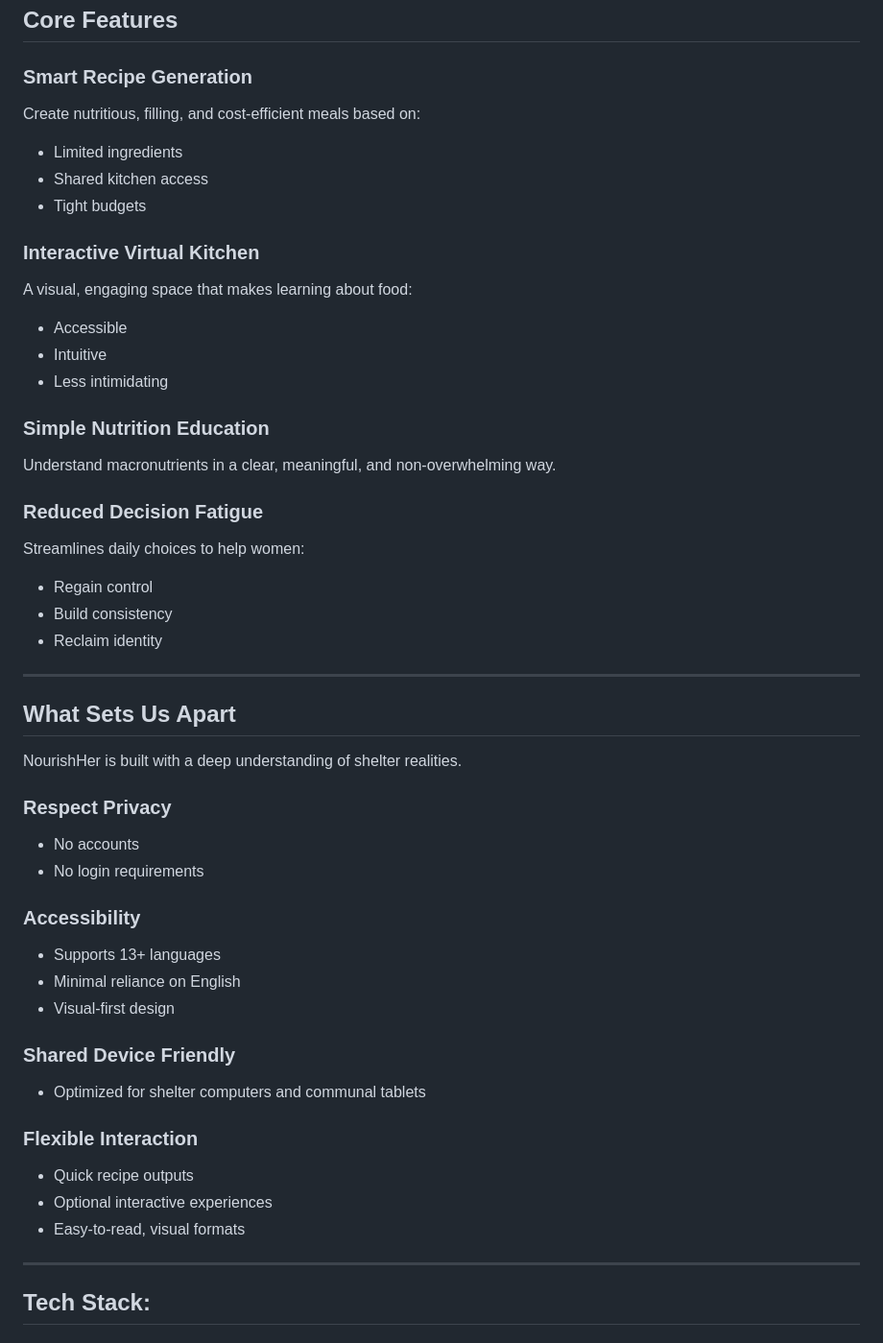
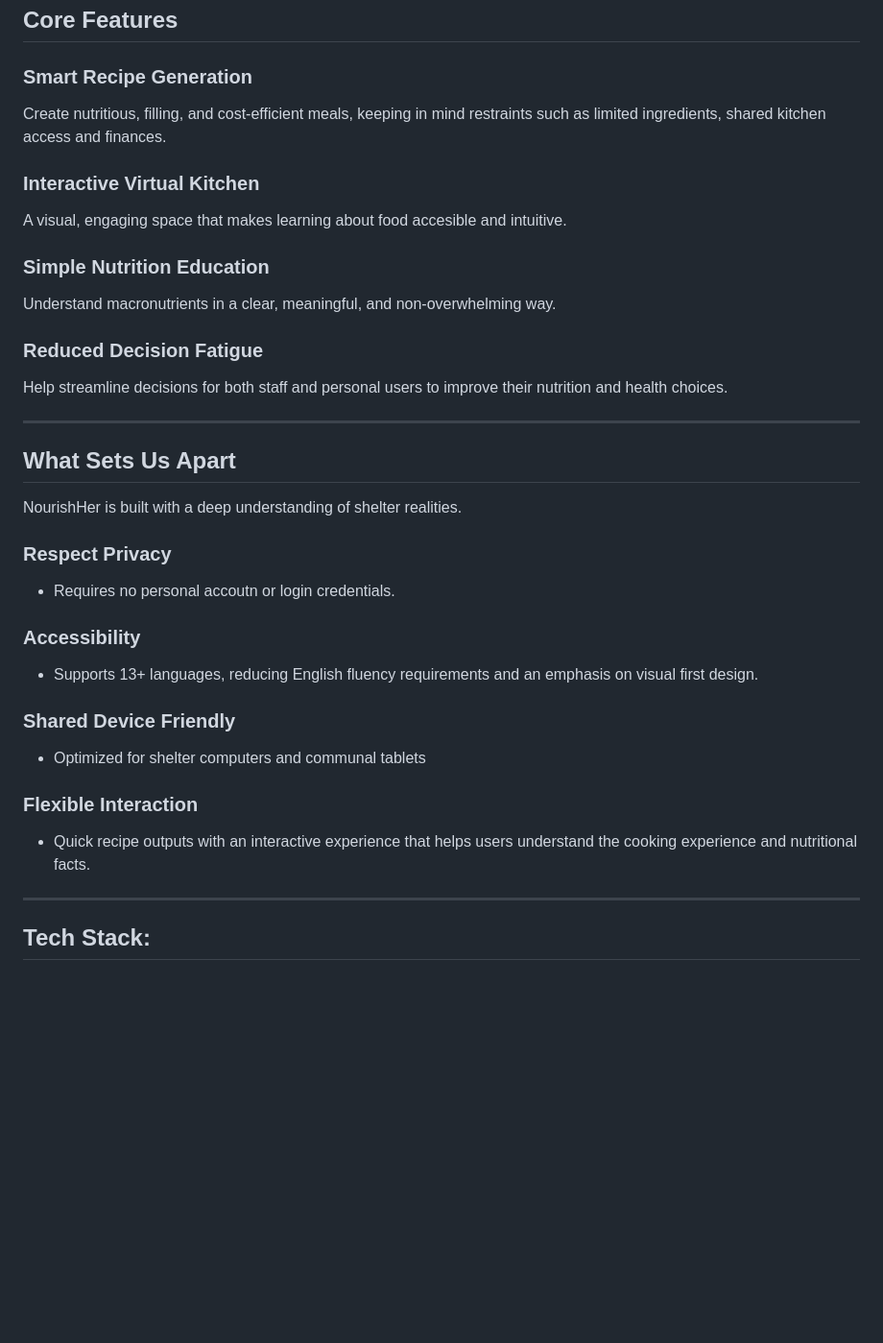
Before and after one commit to skrifana/youcode_26, a Markdown page: README.md, the part around one of its changes. Shown at 96% size. Drawn GitHub-style; blank space fills up the shorter version.

```diff
--- a/README.md
+++ b/README.md
@@ -28,25 +28,17 @@ NourishHer is a **low-barrier, intuitive web platform** designed specifically fo
 ##  Core Features
 
 ### Smart Recipe Generation
-Create nutritious, filling, and cost-efficient meals based on:
-- Limited ingredients
-- Shared kitchen access
-- Tight budgets
+Create nutritious, filling, and cost-efficient meals, keeping in mind restraints such as limited ingredients, shared kitchen access and finances.
+
 
 ### Interactive Virtual Kitchen
-A visual, engaging space that makes learning about food:
-- Accessible
-- Intuitive
-- Less intimidating
+A visual, engaging space that makes learning about food accesible and intuitive.
 
 ### Simple Nutrition Education
 Understand macronutrients in a clear, meaningful, and non-overwhelming way.
 
 ### Reduced Decision Fatigue
-Streamlines daily choices to help women:
-- Regain control
-- Build consistency
-- Reclaim identity
+Help streamline decisions for both staff and personal users to improve their nutrition and health choices.
 
 ---
 
@@ -55,21 +47,17 @@ Streamlines daily choices to help women:
 NourishHer is built with a deep understanding of shelter realities.
 
 ### Respect Privacy
-- No accounts
-- No login requirements
+- Requires no personal accoutn or login credentials.
 
 ### Accessibility
-- Supports 13+ languages
-- Minimal reliance on English
-- Visual-first design
+- Supports 13+ languages, reducing English fluency requirements and an emphasis on visual first design.
 
 ### Shared Device Friendly
 - Optimized for shelter computers and communal tablets
 
 ### Flexible Interaction
-- Quick recipe outputs
-- Optional interactive experiences
-- Easy-to-read, visual formats
+- Quick recipe outputs with an interactive experience that helps users understand the cooking experience and nutritional facts.
+
 
 ---
 
```
Also changed, not shown: other parts of README.md (+6 -47 lines).
